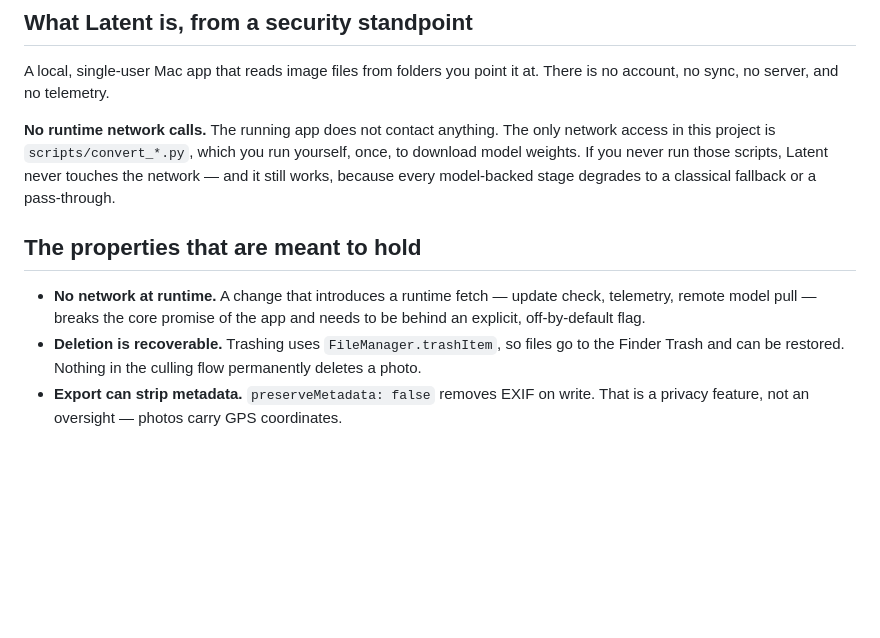
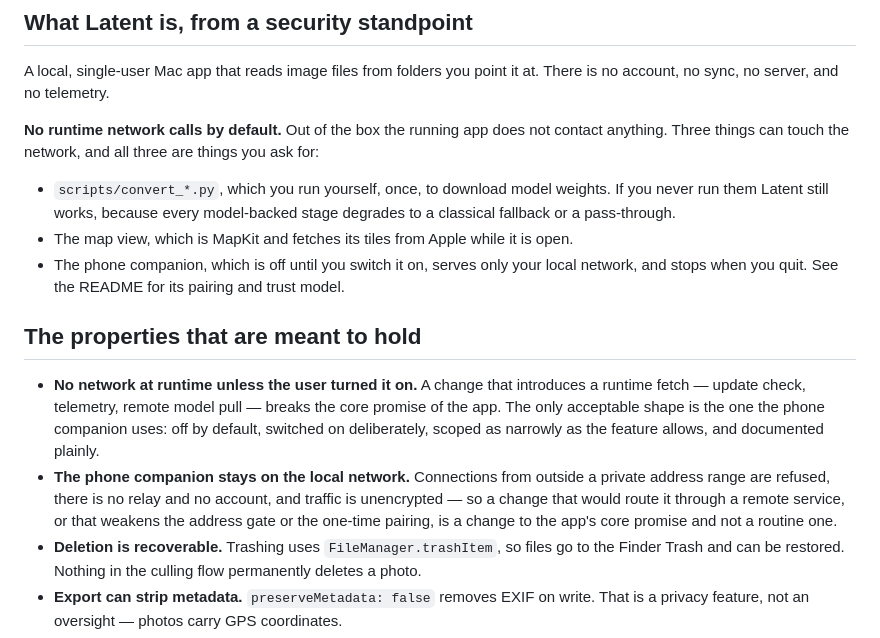
Before and after one commit to diamondplated/mac-apps, a Markdown page: Latent/SECURITY.md, the part around the change. GitHub-like rendering; blank space fills up the shorter version.

Commit message:
docs: correct the no-network claim in SECURITY.md and CONTRIBUTING.md
The README was updated when the phone companion landed; these two were not,
and both still promised no runtime network calls. SECURITY.md in particular
was making a claim about the app that stopped being true.

Also names the map view's MapKit tiles, which predate this branch and were
never disclosed anywhere.

Co-Authored-By: Claude Opus 5 <noreply@anthropic.com>

```diff
--- a/Latent/SECURITY.md
+++ b/Latent/SECURITY.md
@@ -13,16 +13,26 @@ share — format, rough dimensions, and where it came from is usually enough to
 A local, single-user Mac app that reads image files from folders you point it at. There is no
 account, no sync, no server, and no telemetry.
 
-**No runtime network calls.** The running app does not contact anything. The only network access in
-this project is `scripts/convert_*.py`, which you run yourself, once, to download model weights. If
-you never run those scripts, Latent never touches the network — and it still works, because every
-model-backed stage degrades to a classical fallback or a pass-through.
+**No runtime network calls by default.** Out of the box the running app does not contact anything.
+Three things can touch the network, and all three are things you ask for:
+
+- `scripts/convert_*.py`, which you run yourself, once, to download model weights. If you never run
+  them Latent still works, because every model-backed stage degrades to a classical fallback or a
+  pass-through.
+- The map view, which is MapKit and fetches its tiles from Apple while it is open.
+- The phone companion, which is off until you switch it on, serves only your local network, and
+  stops when you quit. See the README for its pairing and trust model.
 
 ## The properties that are meant to hold
 
-- **No network at runtime.** A change that introduces a runtime fetch — update check, telemetry,
-  remote model pull — breaks the core promise of the app and needs to be behind an explicit,
-  off-by-default flag.
+- **No network at runtime unless the user turned it on.** A change that introduces a runtime fetch —
+  update check, telemetry, remote model pull — breaks the core promise of the app. The only
+  acceptable shape is the one the phone companion uses: off by default, switched on deliberately,
+  scoped as narrowly as the feature allows, and documented plainly.
+- **The phone companion stays on the local network.** Connections from outside a private address
+  range are refused, there is no relay and no account, and traffic is unencrypted — so a change that
+  would route it through a remote service, or that weakens the address gate or the one-time pairing,
+  is a change to the app's core promise and not a routine one.
 - **Deletion is recoverable.** Trashing uses `FileManager.trashItem`, so files go to the Finder
   Trash and can be restored. Nothing in the culling flow permanently deletes a photo.
 - **Export can strip metadata.** `preserveMetadata: false` removes EXIF on write. That is a privacy
```
Also changed, not shown: Latent/CONTRIBUTING.md (+7 -4 lines).
